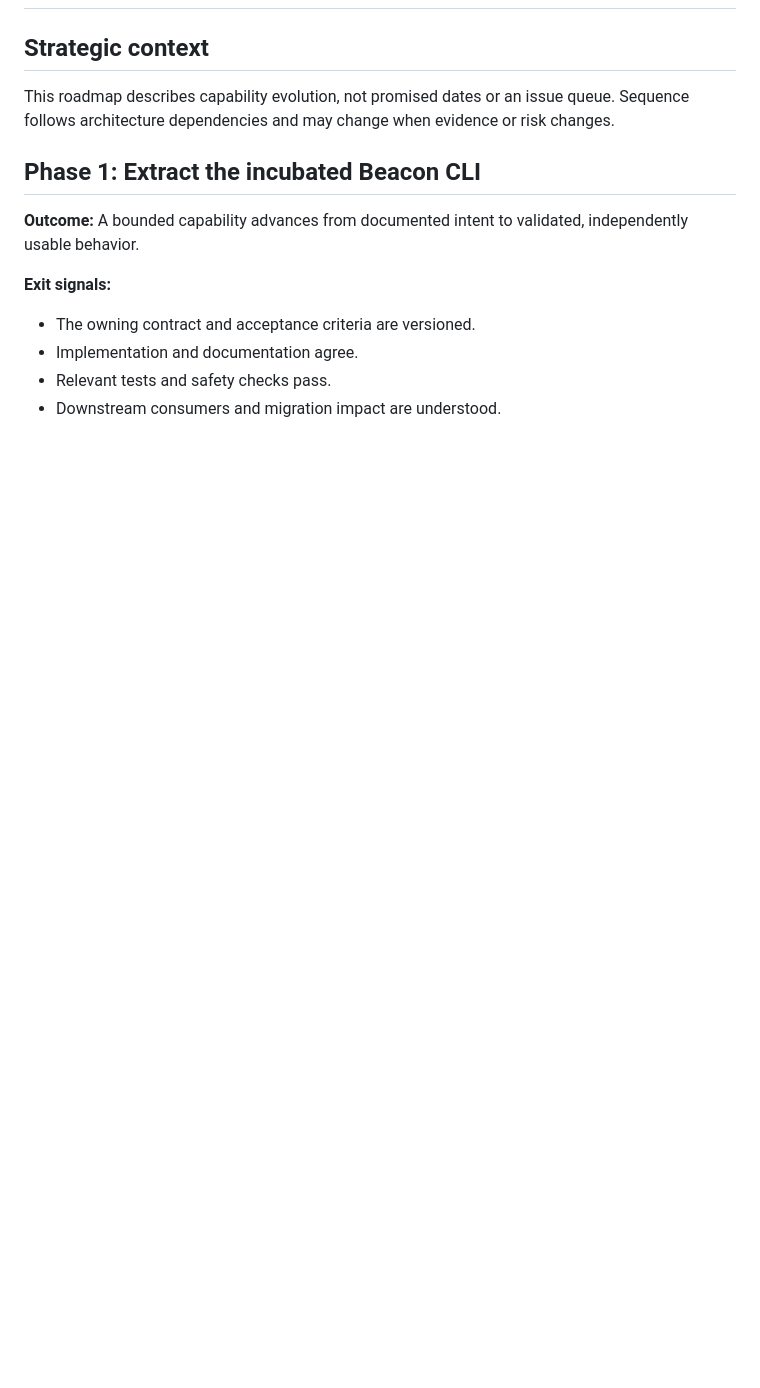
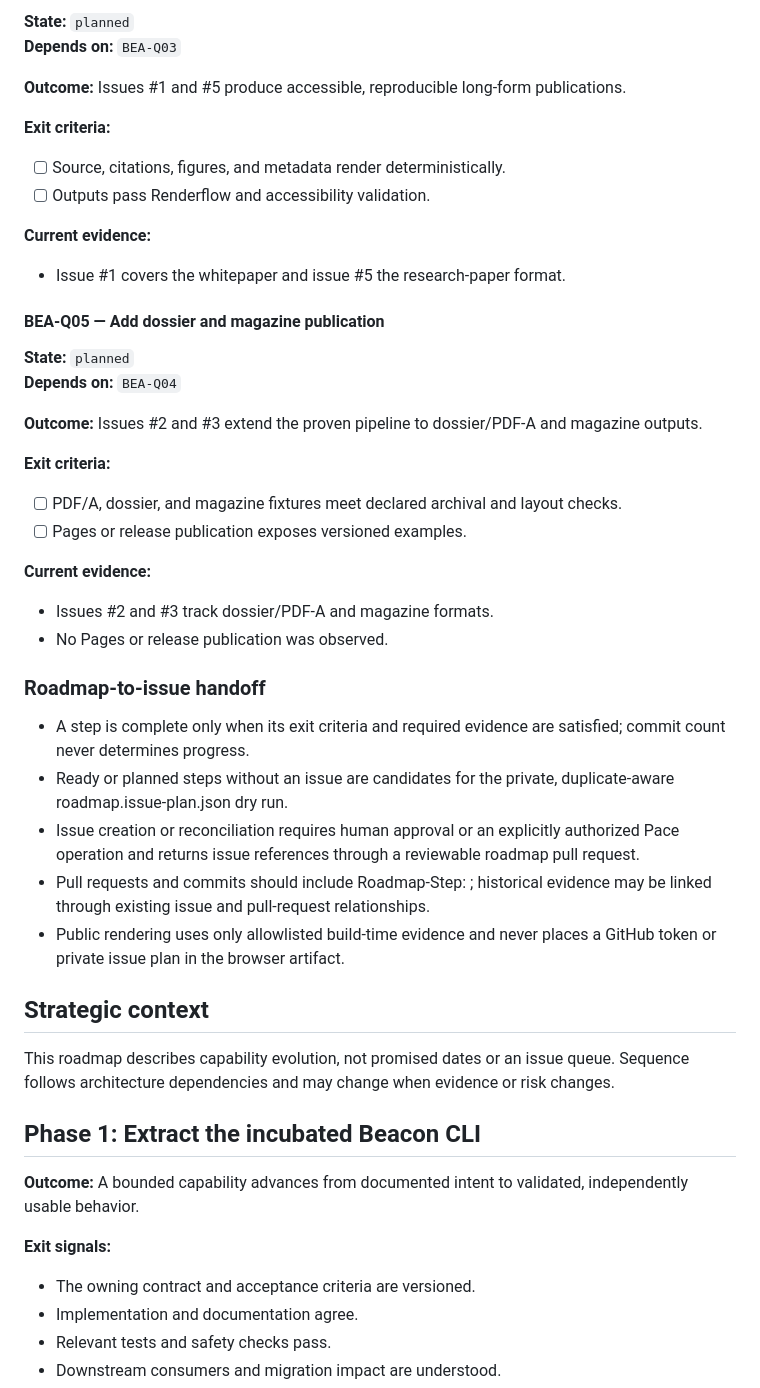
Before and after one commit to egohygiene/beacon, a Markdown page: ROADMAP.md, the part around one of its changes. Rendered like a GitHub page; blank space fills up the shorter version.

Commit message:
docs(roadmap): reconcile the 2026-08-24 execution graph
Roadmap-Step: BEA-Q02

```diff
--- a/ROADMAP.md
+++ b/ROADMAP.md
@@ -27,0 +131,45 @@ supersedes: []
+**State:** `planned`
+**Depends on:** `BEA-Q03`
+
+**Outcome:** Issues #1 and #5 produce accessible, reproducible long-form publications.
+
+**Exit criteria:**
+
+- [ ] Source, citations, figures, and metadata render deterministically.
+- [ ] Outputs pass Renderflow and accessibility validation.
+
+**Current evidence:**
+
+- Issue #1 covers the whitepaper and issue #5 the research-paper format.
+
+<!-- roadmap-step
+id: BEA-Q05
+status: planned
+depends_on: [BEA-Q04]
+issues: [2, 3]
+-->
+#### BEA-Q05 — Add dossier and magazine publication
+
+**State:** `planned`
+**Depends on:** `BEA-Q04`
+
+**Outcome:** Issues #2 and #3 extend the proven pipeline to dossier/PDF-A and magazine outputs.
+
+**Exit criteria:**
+
+- [ ] PDF/A, dossier, and magazine fixtures meet declared archival and layout checks.
+- [ ] Pages or release publication exposes versioned examples.
+
+**Current evidence:**
+
+- Issues #2 and #3 track dossier/PDF-A and magazine formats.
+- No Pages or release publication was observed.
+
+### Roadmap-to-issue handoff
+
+- A step is complete only when its exit criteria and required evidence are satisfied; commit count never determines progress.
+- Ready or planned steps without an issue are candidates for the private, duplicate-aware roadmap.issue-plan.json dry run.
+- Issue creation or reconciliation requires human approval or an explicitly authorized Pace operation and returns issue references through a reviewable roadmap pull request.
+- Pull requests and commits should include Roadmap-Step: <ID>; historical evidence may be linked through existing issue and pull-request relationships.
+- Public rendering uses only allowlisted build-time evidence and never places a GitHub token or private issue plan in the browser artifact.
+
```
Also changed, not shown: other parts of ROADMAP.md (+105 -1 lines).
